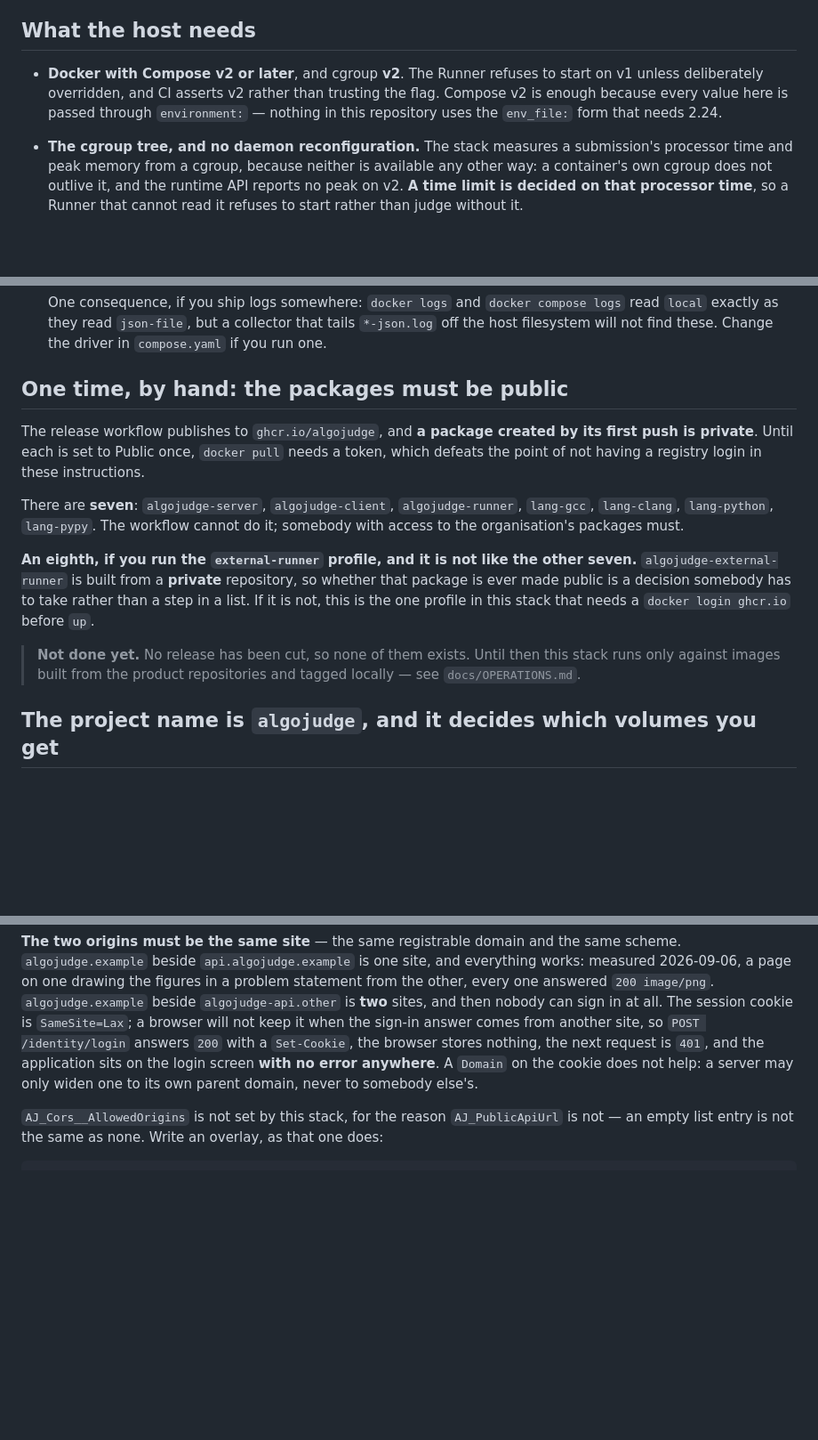
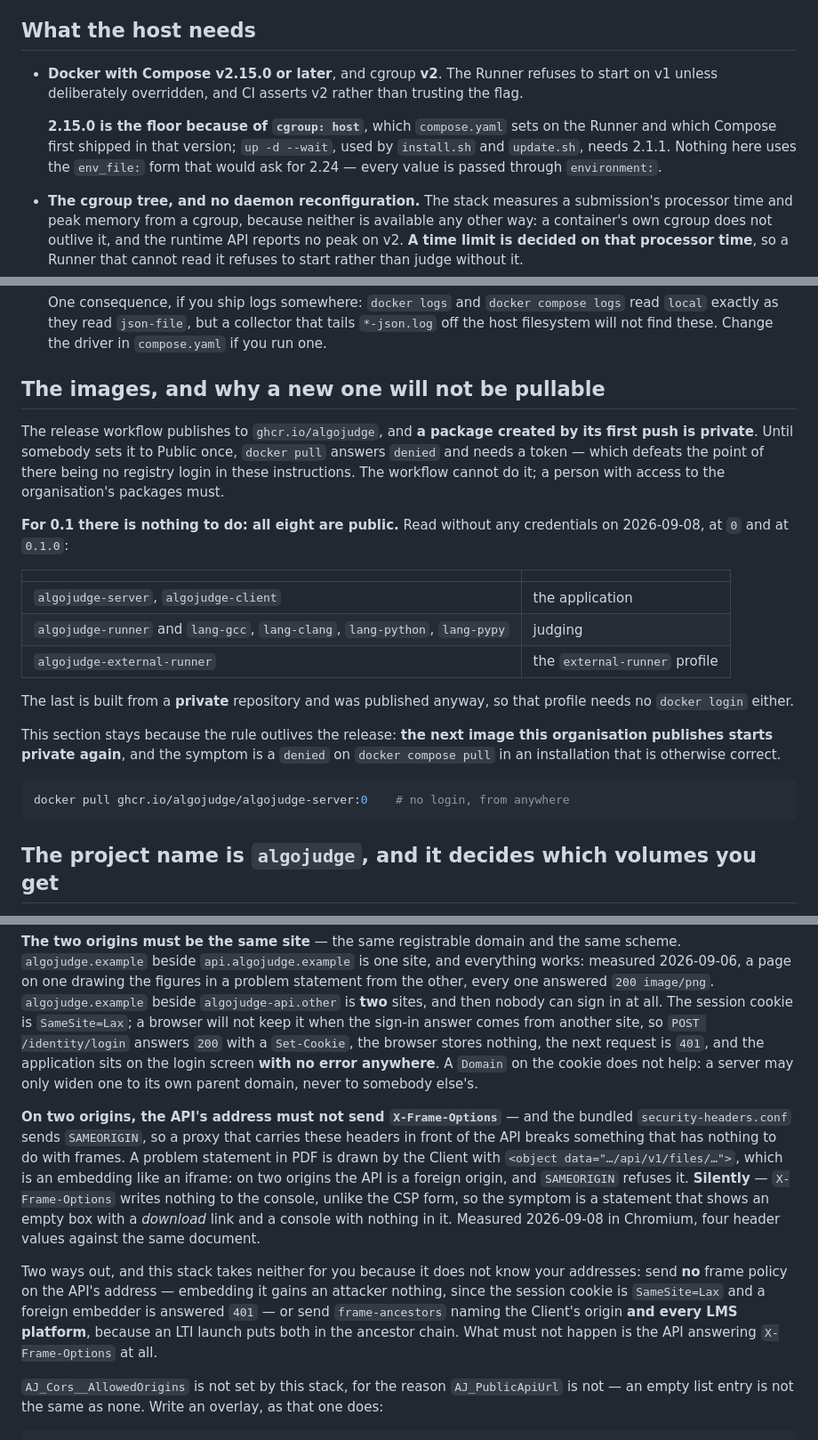
Before and after one commit to AlgoJudge/AlgoJudge-Ops, a Markdown page: docs/INSTALL.md, 3 parts joined by grey strips. Shown at 89% size. GitHub-like rendering; blank space fills up the shorter version.

Commit message:
Eight images exist, and the host requirements name what the stack needs
Also: on two origins the API's address must not send X-Frame-Options.

````diff
--- a/docs/INSTALL.md
+++ b/docs/INSTALL.md
@@ -11,11 +11,15 @@ From an empty directory to an installation that judges a submission.
 
 ## What the host needs
 
-- **Docker with Compose v2 or later**, and cgroup **v2**. The Runner refuses to
-  start on v1 unless deliberately overridden, and CI asserts v2 rather than
-  trusting the flag. Compose v2 is enough because every value here is passed
-  through `environment:` — nothing in this repository uses the `env_file:` form
-  that needs 2.24.
+- **Docker with Compose v2.15.0 or later**, and cgroup **v2**. The Runner
+  refuses to start on v1 unless deliberately overridden, and CI asserts v2 rather
+  than trusting the flag.
+
+  **2.15.0 is the floor because of `cgroup: host`**, which `compose.yaml` sets on
+  the Runner and which Compose first shipped in that version; `up -d --wait`,
+  used by `install.sh` and `update.sh`, needs 2.1.1. Nothing here uses the
+  `env_file:` form that would ask for 2.24 — every value is passed through
+  `environment:`.
 - **The cgroup tree, and no daemon reconfiguration.** The stack measures a
   submission's processor time and peak memory from a cgroup, because neither is
   available any other way: a container's own cgroup does not outlive it, and the
@@ -89,26 +102,33 @@ From an empty directory to an installation that judges a submission.
   `*-json.log` off the host filesystem will not find these. Change the driver in
   `compose.yaml` if you run one.
 
-## One time, by hand: the packages must be public
+## The images, and why a new one will not be pullable
 
-The release workflow publishes to `ghcr.io/algojudge`, and **a package created
-by its first push is private**. Until each is set to Public once, `docker pull`
-needs a token, which defeats the point of not having a registry login in these
-instructions.
+The release workflow publishes to `ghcr.io/algojudge`, and **a package created by
+its first push is private**. Until somebody sets it to Public once, `docker pull`
+answers `denied` and needs a token — which defeats the point of there being no
+registry login in these instructions. The workflow cannot do it; a person with
+access to the organisation's packages must.
 
-There are **seven**: `algojudge-server`, `algojudge-client`, `algojudge-runner`,
-`lang-gcc`, `lang-clang`, `lang-python`, `lang-pypy`. The workflow cannot do it;
-somebody with access to the organisation's packages must.
+**For 0.1 there is nothing to do: all eight are public.** Read without any
+credentials on 2026-09-08, at `0` and at `0.1.0`:
 
-**An eighth, if you run the `external-runner` profile, and it is not like the
-other seven.** `algojudge-external-runner` is built from a **private**
-repository, so whether that package is ever made public is a decision somebody
-has to take rather than a step in a list. If it is not, this is the one profile
-in this stack that needs a `docker login ghcr.io` before `up`.
+| | |
+|---|---|
+| `algojudge-server`, `algojudge-client` | the application |
+| `algojudge-runner` and `lang-gcc`, `lang-clang`, `lang-python`, `lang-pypy` | judging |
+| `algojudge-external-runner` | the `external-runner` profile |
 
-> **Not done yet.** No release has been cut, so none of them exists. Until then
-> this stack runs only against images built from the product repositories and
-> tagged locally — see `docs/OPERATIONS.md`.
+The last is built from a **private** repository and was published anyway, so that
+profile needs no `docker login` either.
+
+This section stays because the rule outlives the release: **the next image this
+organisation publishes starts private again**, and the symptom is a `denied` on
+`docker compose pull` in an installation that is otherwise correct.
+
+```bash
+docker pull ghcr.io/algojudge/algojudge-server:0    # no login, from anywhere
+```
 
 ## The project name is `algojudge`, and it decides which volumes you get
 
@@ -444,6 +464,24 @@ the next request is `401`, and the application sits on the login screen **with n
 error anywhere**. A `Domain` on the cookie does not help: a server may only widen
 one to its own parent domain, never to somebody else's.
 
+**On two origins, the API's address must not send `X-Frame-Options`** — and the
+bundled `security-headers.conf` sends `SAMEORIGIN`, so a proxy that carries these
+headers in front of the API breaks something that has nothing to do with frames.
+A problem statement in PDF is drawn by the Client with `<object
+data="…/api/v1/files/…">`, which is an embedding like an iframe: on two origins
+the API is a foreign origin, and `SAMEORIGIN` refuses it. **Silently** —
+`X-Frame-Options` writes nothing to the console, unlike the CSP form, so the
+symptom is a statement that shows an empty box with a *download* link and a
+console with nothing in it. Measured 2026-09-08 in Chromium, four header values
+against the same document.
+
+Two ways out, and this stack takes neither for you because it does not know your
+addresses: send **no** frame policy on the API's address — embedding it gains an
+attacker nothing, since the session cookie is `SameSite=Lax` and a foreign
+embedder is answered `401` — or send `frame-ancestors` naming the Client's origin
+**and every LMS platform**, because an LTI launch puts both in the ancestor
+chain. What must not happen is the API answering `X-Frame-Options` at all.
+
 `AJ_Cors__AllowedOrigins` is not set by this stack, for the reason
 `AJ_PublicApiUrl` is not — an empty list entry is not the same as none. Write an
 overlay, as that one does:
````
Also changed, not shown: other parts of docs/INSTALL.md (+10 -1 lines), docs/OPERATIONS.md (+5 -2 lines).
